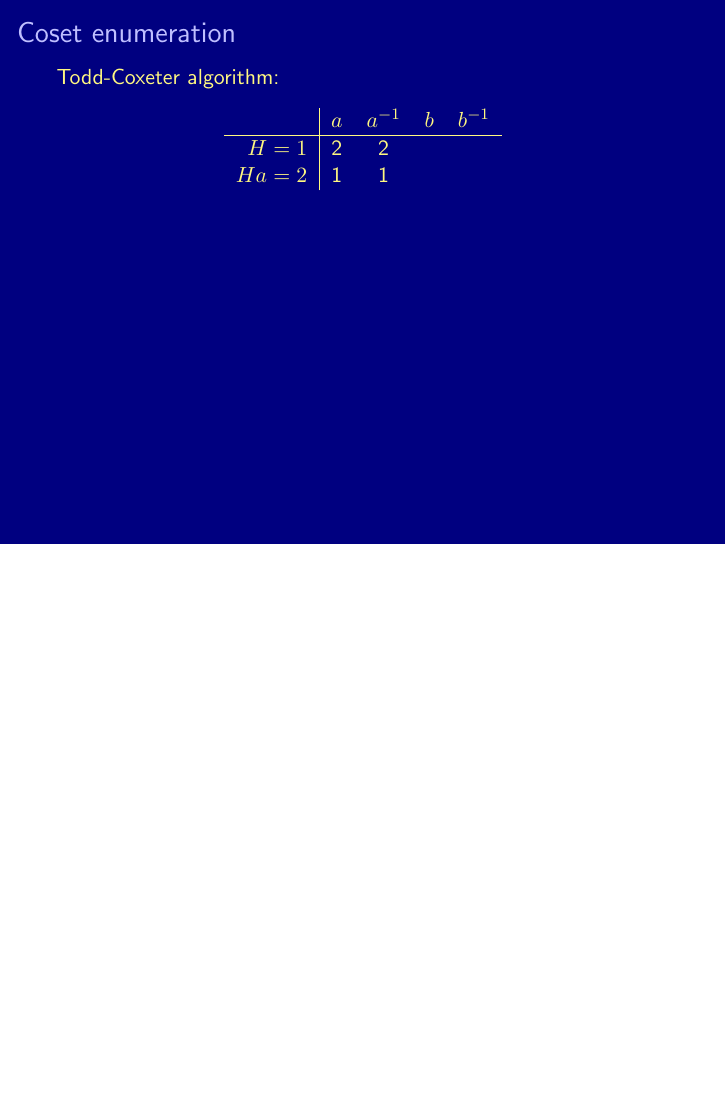
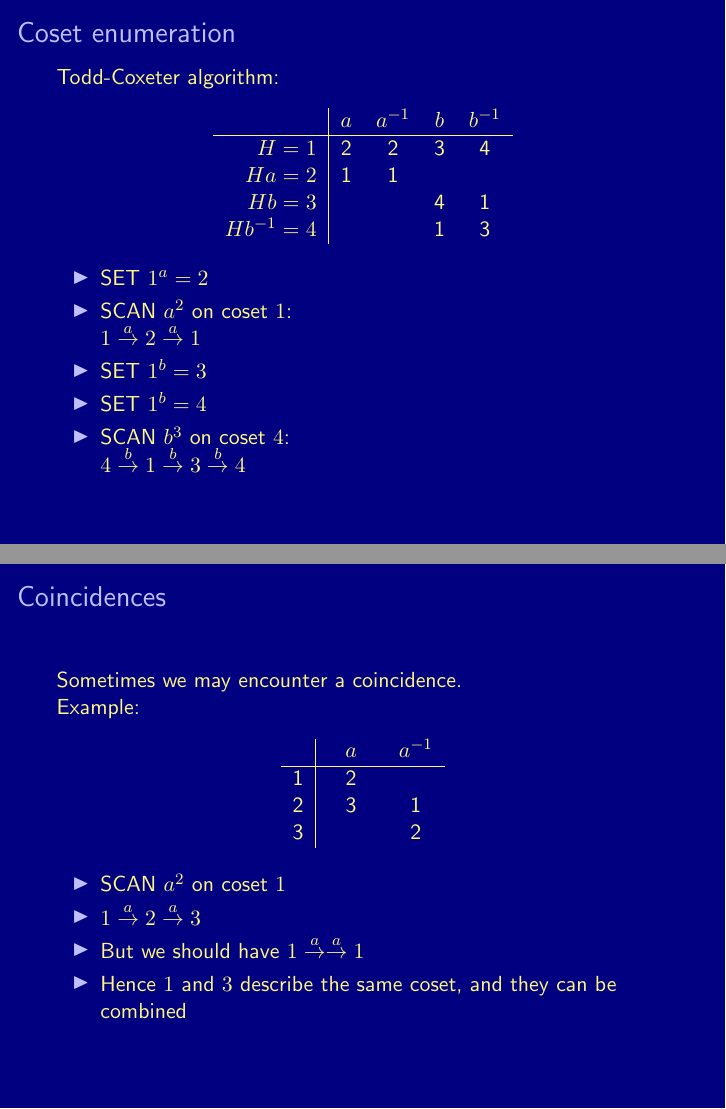
Before and after one commit to mtorpey/lowindex, LaTeX slides (pres.tex): page 10 of 10 before the commit and pages 14 and 20 of 23 after it, the two joined at a grey line, the shorter picture padded with empty space. Compiled offline with pdfLaTeX.

Commit message:
Explained coset enumeration

```diff
--- a/pres.tex
+++ b/pres.tex
@@ -1,5 +1,7 @@
 \documentclass{beamer}
-\usepackage[UKenglish]{isodate}
+\usepackage{amsmath}
+\usepackage{color}
+\usepackage{cancel}
 
 \title{The Low-Index Subgroups Algorithm}
 \subtitle{Approaches to parallelisation in HPC-GAP}
@@ -57,5 +71,3 @@
   \begin{table}
     \begin{tabular}{r | c c c c}
       & $a$ & $a^{-1}$ & $b$ & $b^{-1}$ \\ \hline
-    $H=1$ & 2 & 2 & \\
-    $Ha=2$ & 1 & 1 & &
@@ -63,0 +81 @@
+  \item SCAN $a^2$ on coset $1$: \\ $1 \overset{a}{\rightarrow} 2 \overset{a}{\rightarrow} 1$
@@ -66,0 +99 @@
+  \item SCAN $a^2$ on coset $1$: \\ $ 1 \overset{a}{\rightarrow} 2 \overset{a}{\rightarrow} 1$
@@ -66,0 +119 @@
+  \item SCAN $a^2$ on coset $1$: \\ $ 1 \overset{a}{\rightarrow} 2 \overset{a}{\rightarrow} 1$
@@ -66,0 +125,47 @@
+\begin{frame}[t]
+  \frametitle{Coset enumeration}
+  Todd-Coxeter algorithm:
+  \begin{table}
+    \begin{tabular}{r | c c c c}
+      & $a$ & $a^{-1}$ & $b$ & $b^{-1}$ \\ \hline
+      $H=1$  & 2 & 2 & 3 & 4 \\
+      $Ha=2$ & 1 & 1 &   &   \\
+      $Hb=3$ &   &   & 4 & 1 \\
+      $Hb^{-1}=4$ && & 1 & 3
+    \end{tabular}
+  \end{table}
+
+  \begin{itemize}
+  \item SET $1^a=2$
+  \item SCAN $a^2$ on coset $1$: \\ $ 1 \overset{a}{\rightarrow} 2 \overset{a}{\rightarrow} 1$
+  \item SET $1^b = 3$
+  \item SET $1^b = 4$
+  \item SCAN $b^3$ on coset $4$: \\ $ 4 \overset{b}{\rightarrow} 1 \overset{b}{\rightarrow} 3 \overset{b}{\rightarrow} 4$
+  \end{itemize}
+\end{frame}
+
+\begin{frame}
+  \frametitle{Coincidences}
+  Sometimes we may encounter a coincidence. \pause
+
+  Example:
+  \begin{table}
+    \begin{tabular}{r | c c c c}
+      & $a$ & $a^{-1}$ \\ \hline
+      1 & 2 & \\
+      2 & \phantom{1} 3 \phantom{1} & 1 \\
+      3 &   & 2
+    \end{tabular}
+  \end{table}
+  \pause
+  \begin{itemize}
+  \item SCAN $a^2$ on coset $1$ \pause
+  \item $ 1 \overset{a}{\rightarrow} 2 \overset{a}{\rightarrow} 3$ \pause
+  \item But we should have $ 1 \overset{a}{\rightarrow} \overset{a}{\rightarrow} 1$ \pause
+  \item Hence $1$ and $3$ describe the same coset, and they can be combined
+  \end{itemize}
+\end{frame}
+
+\begin{frame}
+  \frametitle{Coincidences}
+  Sometimes we may encounter a coincidence.
@@ -66,0 +184,4 @@
+  \item SCAN $a^2$ on coset $1$
+  \item $ 1 \overset{a}{\rightarrow} 2 \overset{a}{\rightarrow} 3$
+  \item But we should have $ 1 \overset{a}{\rightarrow} \overset{a}{\rightarrow} 1$
+  \item Hence $1$ and $3$ describe the same coset, and they can be combined
@@ -66,0 +192,2 @@
+  \frametitle{Coincidences}
+  Sometimes we may encounter a coincidence.
@@ -66,0 +205,4 @@
+  \item SCAN $a^2$ on coset $1$
+  \item $ 1 \overset{a}{\rightarrow} 2 \overset{a}{\rightarrow} 3$
+  \item But we should have $ 1 \overset{a}{\rightarrow} \overset{a}{\rightarrow} 1$
+  \item Hence $1$ and $3$ describe the same coset, and they can be combined
```
Also changed, not shown: pres.tex (97 more changed lines). Lines whose indentation alone changed are shown as unchanged.
